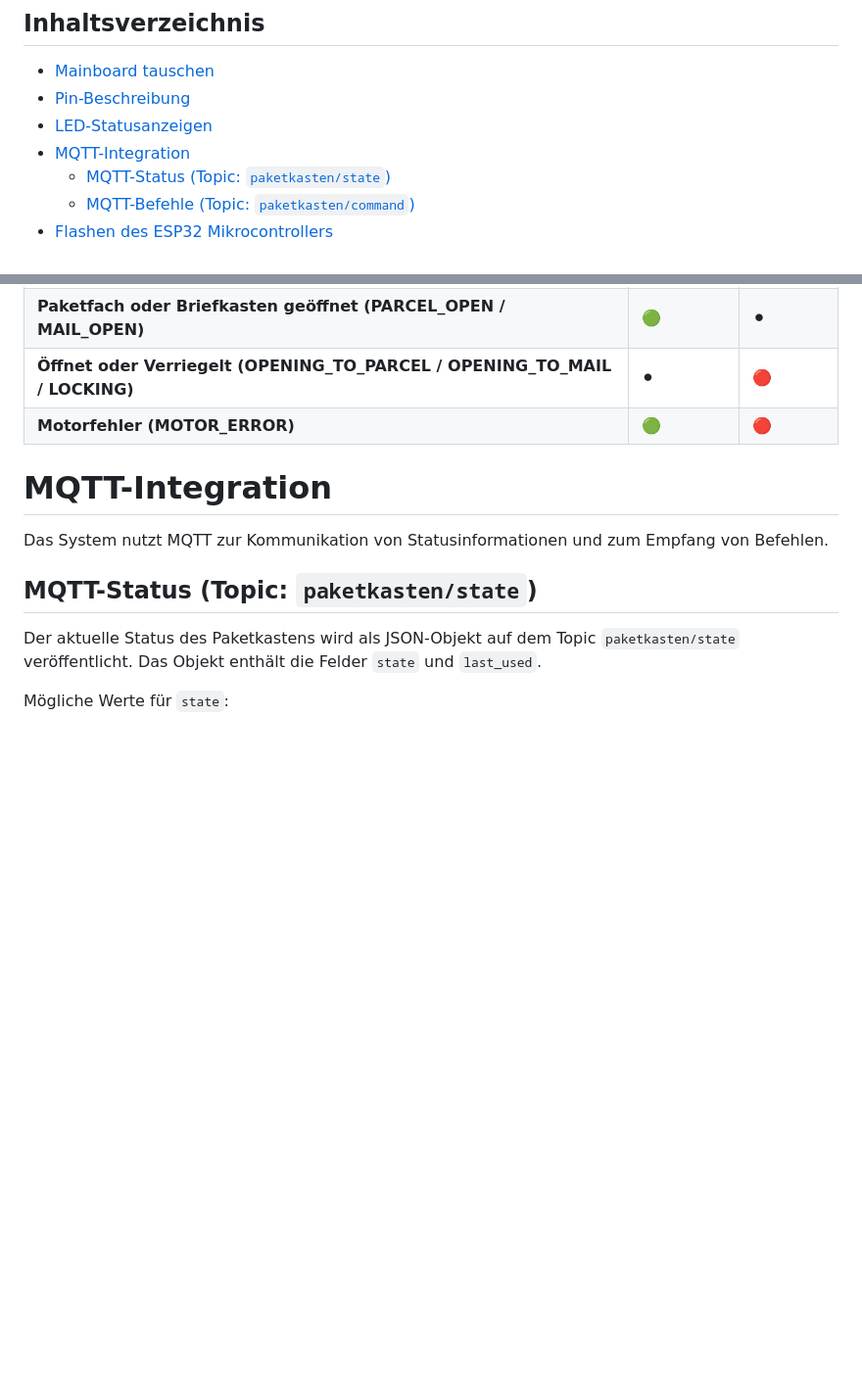
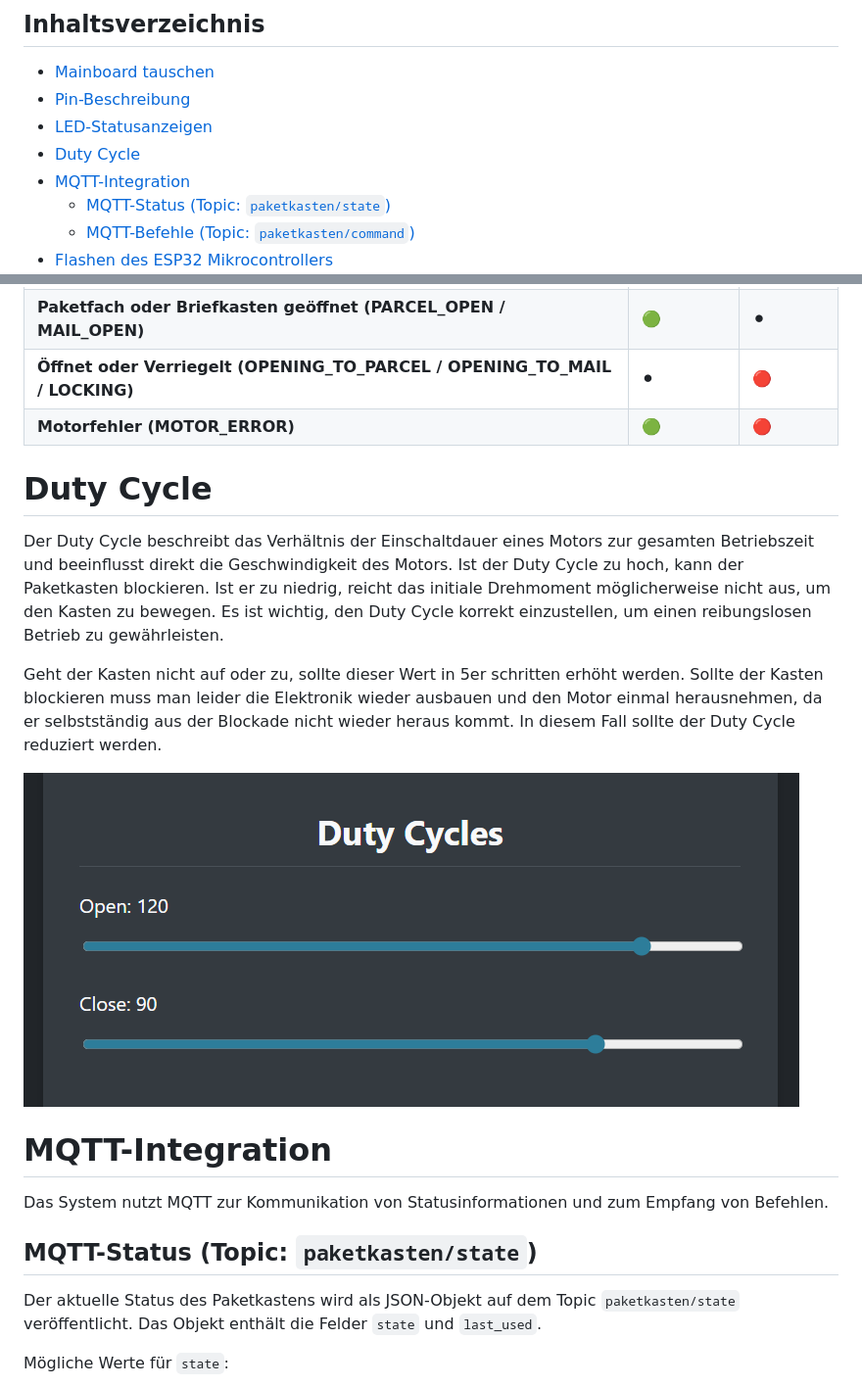
Before and after one commit to SGiehler/paketkasten-modern-mainboard, a Markdown page: doc/manual/manual.md, 2 parts joined by grey strips. Shown: that part at 98% size. Drawn GitHub-style; pictures changed too: doc/manual/duty-cycle.png (added); blank space fills up the shorter version.

Commit message:
Explained duty cycle

```diff
--- a/doc/manual/manual.md
+++ b/doc/manual/manual.md
@@ -7,6 +7,7 @@ Dieses Projekt ist ein Paketkasten-System, das die sichere und effiziente Zustel
 - [Mainboard tauschen](#mainboard-tauschen)
 - [Pin-Beschreibung](#pin-beschreibung)
 - [LED-Statusanzeigen](#led-statusanzeigen)
+- [Duty Cycle](#duty-cycle)
 - [MQTT-Integration](#mqtt-integration)
   - [MQTT-Status (Topic: `paketkasten/state`)](#mqtt-status-topic-paketkastenstate)
   - [MQTT-Befehle (Topic: `paketkasten/command`)](#mqtt-befehle-topic-paketkastencommand)
@@ -45,6 +46,14 @@ Die Status-LEDs (Grün und Rot) zeigen den aktuellen Zustand des Systems an:
 | **Paketfach oder Briefkasten geöffnet (PARCEL_OPEN / MAIL_OPEN)** | 🟢        | ⚫      |
 | **Öffnet oder Verriegelt (OPENING_TO_PARCEL / OPENING_TO_MAIL / LOCKING)** | ⚫       | 🔴       |
 | **Motorfehler (MOTOR_ERROR)**                     | 🟢        | 🔴       |
+
+# Duty Cycle
+
+Der Duty Cycle beschreibt das Verhältnis der Einschaltdauer eines Motors zur gesamten Betriebszeit und beeinflusst direkt die Geschwindigkeit des Motors. Ist der Duty Cycle zu hoch, kann der Paketkasten blockieren. Ist er zu niedrig, reicht das initiale Drehmoment möglicherweise nicht aus, um den Kasten zu bewegen. Es ist wichtig, den Duty Cycle korrekt einzustellen, um einen reibungslosen Betrieb zu gewährleisten.
+
+Geht der Kasten nicht auf oder zu, sollte dieser Wert in 5er schritten erhöht werden. Sollte der Kasten blockieren muss man leider die Elektronik wieder ausbauen und den Motor einmal herausnehmen, da er selbstständig aus der Blockade nicht wieder heraus kommt. In diesem Fall sollte der Duty Cycle reduziert werden.
+
+![Duty Cycle Diagramm](duty-cycle.png)
 
 # MQTT-Integration
 
```
